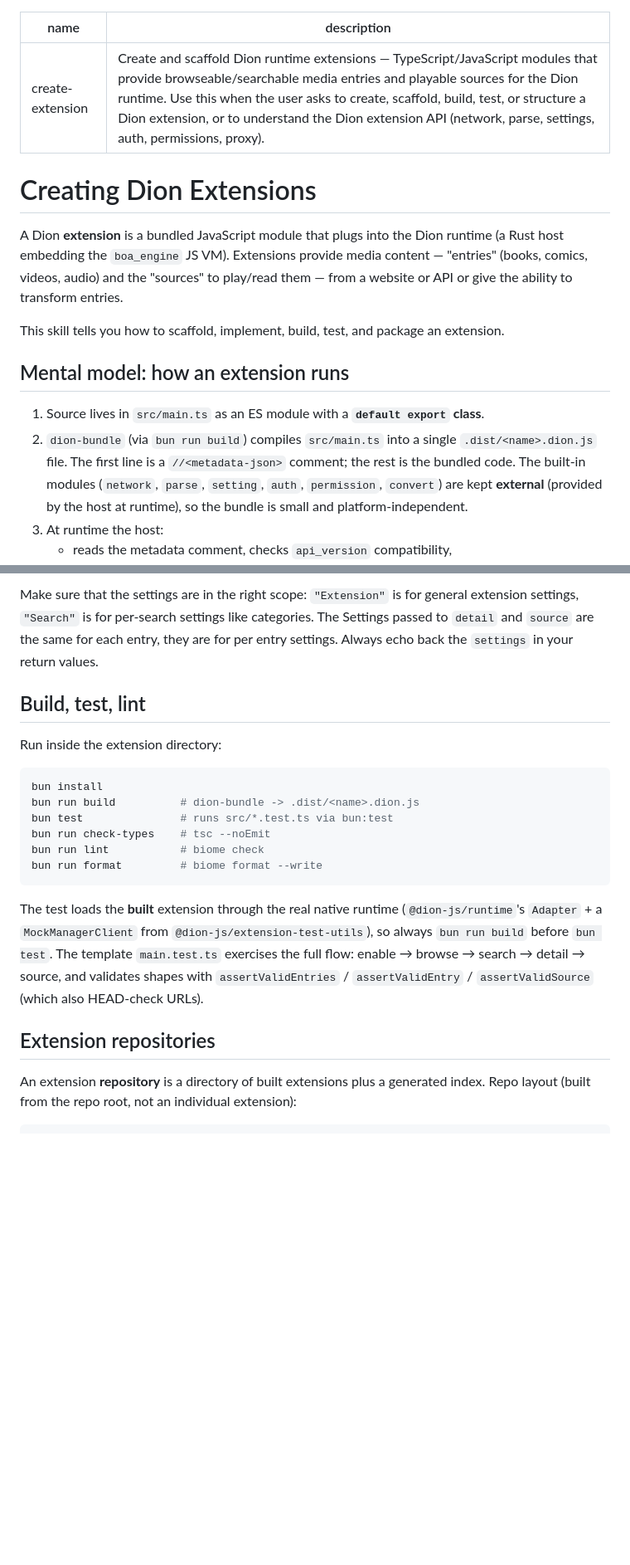
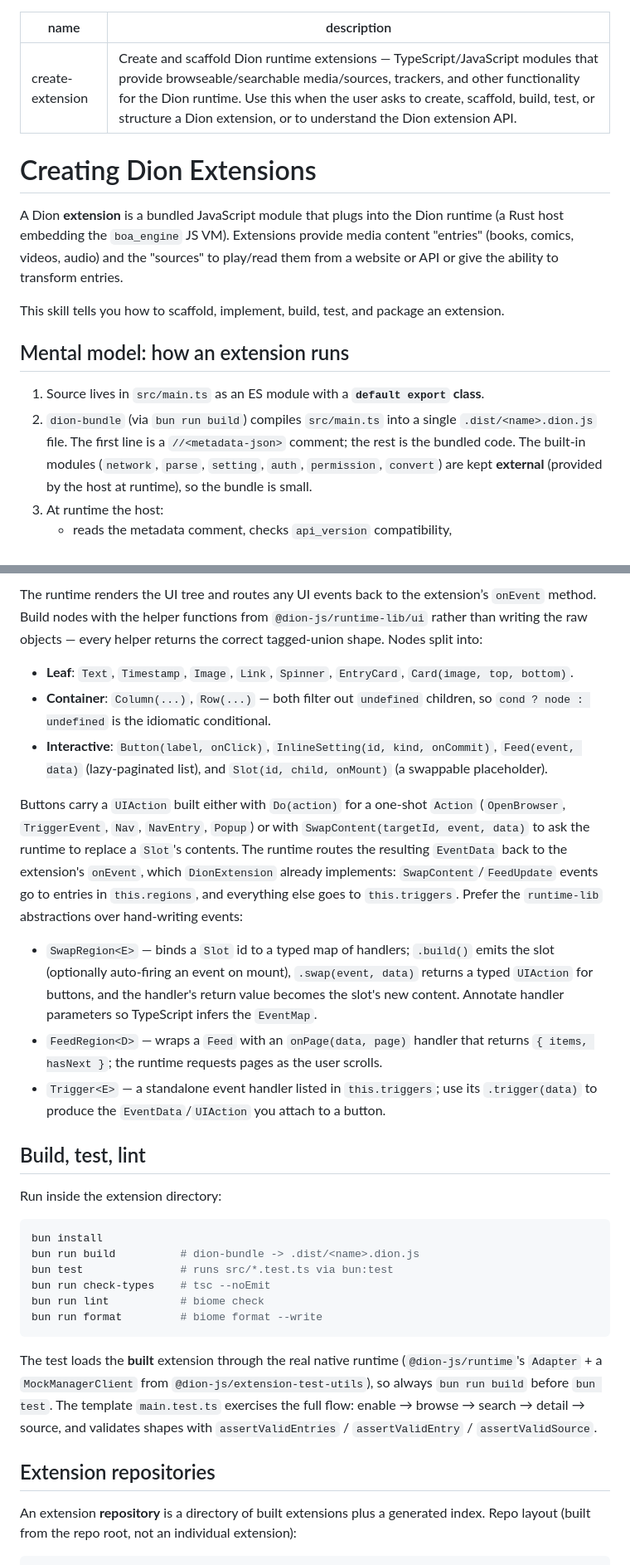
Before and after one commit to bldng1337/dion-runtime, a Markdown page: skills/create-extension/SKILL.md, 2 parts joined by grey strips. Shown at 83% size. Rendered like a GitHub page; blank space fills up the shorter version.

````diff
--- a/skills/create-extension/SKILL.md
+++ b/skills/create-extension/SKILL.md
@@ -1,21 +1,19 @@
 ---
 name: create-extension
-description: Create and scaffold Dion runtime extensions — TypeScript/JavaScript modules that provide browseable/searchable media entries and playable sources for the Dion runtime. Use this when the user asks to create, scaffold, build, test, or structure a Dion extension, or to understand the Dion extension API (network, parse, settings, auth, permissions, proxy).
+description: Create and scaffold Dion runtime extensions — TypeScript/JavaScript modules that provide browseable/searchable media/sources, trackers, and other functionality for the Dion runtime. Use this when the user asks to create, scaffold, build, test, or structure a Dion extension, or to understand the Dion extension API.
 ---
-
 # Creating Dion Extensions
 
 A Dion **extension** is a bundled JavaScript module that plugs into the Dion runtime
-(a Rust host embedding the `boa_engine` JS VM). Extensions provide media content —
-"entries" (books, comics, videos, audio) and the "sources" to play/read them — from a website or API or give the ability to transform entries.
+(a Rust host embedding the `boa_engine` JS VM). Extensions provide media content
+"entries" (books, comics, videos, audio) and the "sources" to play/read them from a website or API or give the ability to transform entries.
 
 This skill tells you how to scaffold, implement, build, test, and package an extension.
 
 ## Mental model: how an extension runs
-
 1. Source lives in `src/main.ts` as an ES module with a **`default export` class**.
 2. `dion-bundle` (via `bun run build`) compiles `src/main.ts` into a single
-   `.dist/<name>.dion.js` file. The first line is a `//<metadata-json>` comment; the rest is the bundled code. The built-in modules (`network`, `parse`, `setting`, `auth`, `permission`, `convert`) are kept **external** (provided by the host at runtime), so the bundle is small and platform-independent.
+   `.dist/<name>.dion.js` file. The first line is a `//<metadata-json>` comment; the rest is the bundled code. The built-in modules (`network`, `parse`, `setting`, `auth`, `permission`, `convert`) are kept **external** (provided by the host at runtime), so the bundle is small.
 3. At runtime the host:
    - reads the metadata comment, checks `api_version` compatibility,
    - parses the module, instantiates the default-exported class,
@@ -195,8 +204,33 @@ UI builders (`@dion-js/runtime-lib`): `Text`, `Image`, `HyperLink`, `Timestamp`,
 
-Make sure that the settings are in the right scope: `"Extension"` is for general extension settings, `"Search"` is for per-search settings like categories. The Settings passed to `detail` and `source` are the same for each entry, they are for per entry settings. Always echo back the `settings` in your return values.
+The runtime renders the UI tree and routes any UI events back to the extension’s `onEvent` method.
+Build nodes with the helper functions from `@dion-js/runtime-lib/ui` rather than writing the raw objects — every helper returns the correct tagged-union shape.
+Nodes split into:
+- **Leaf**: `Text`, `Timestamp`, `Image`, `Link`, `Spinner`, `EntryCard`,
+  `Card(image, top, bottom)`.
+- **Container**: `Column(...)`, `Row(...)` — both filter out `undefined`
+  children, so `cond ? node : undefined` is the idiomatic conditional.
+- **Interactive**: `Button(label, onClick)`, `InlineSetting(id, kind, onCommit)`,
+  `Feed(event, data)` (lazy-paginated list), and `Slot(id, child, onMount)`
+  (a swappable placeholder).
+
+Buttons carry a `UIAction` built either with `Do(action)` for a one-shot
+`Action` (`OpenBrowser`, `TriggerEvent`, `Nav`, `NavEntry`, `Popup`) or with
+`SwapContent(targetId, event, data)` to ask the runtime to replace a `Slot`'s
+contents. The runtime routes the resulting `EventData` back to the extension's
+`onEvent`, which `DionExtension` already implements: `SwapContent`/`FeedUpdate`
+events go to entries in `this.regions`, and everything else goes to
+`this.triggers`. Prefer the `runtime-lib` abstractions over hand-writing events:
+- `SwapRegion<E>` — binds a `Slot` id to a typed map of handlers; `.build()`
+  emits the slot (optionally auto-firing an event on mount), `.swap(event, data)`
+  returns a typed `UIAction` for buttons, and the handler's return value becomes
+  the slot's new content. Annotate handler parameters so TypeScript infers the
+  `EventMap`.
+- `FeedRegion<D>` — wraps a `Feed` with an `onPage(data, page)` handler that
+  returns `{ items, hasNext }`; the runtime requests pages as the user scrolls.
+- `Trigger<E>` — a standalone event handler listed in `this.triggers`; use its
+  `.trigger(data)` to produce the `EventData`/`UIAction` you attach to a button.
 
 ## Build, test, lint
-
 Run inside the extension directory:
 
 ```sh
@@ -212,11 +246,9 @@ The test loads the **built** extension through the real native runtime
 (`@dion-js/runtime`'s `Adapter` + a `MockManagerClient` from
 `@dion-js/extension-test-utils`), so always `bun run build` before `bun test`. The template
 `main.test.ts` exercises the full flow: enable → browse → search → detail → source, and
-validates shapes with `assertValidEntries` / `assertValidEntry` / `assertValidSource`
-(which also HEAD-check URLs).
+validates shapes with `assertValidEntries` / `assertValidEntry` / `assertValidSource`.
 
 ## Extension repositories
-
 An extension **repository** is a directory of built extensions plus a generated index. Repo
 layout (built from the repo root, not an individual extension):
 
````
Also changed, not shown: other parts of skills/create-extension/SKILL.md (+45 -56 lines).
